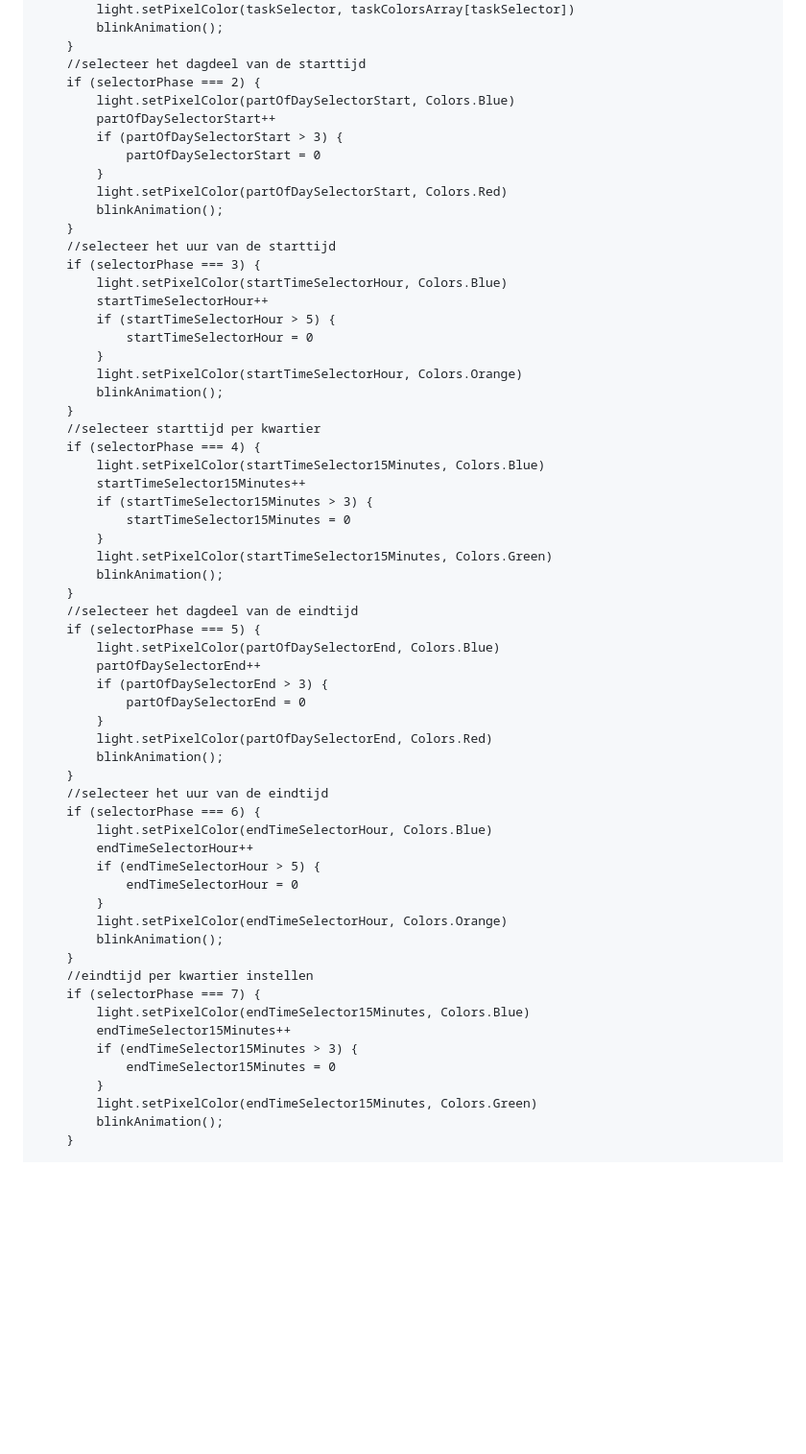
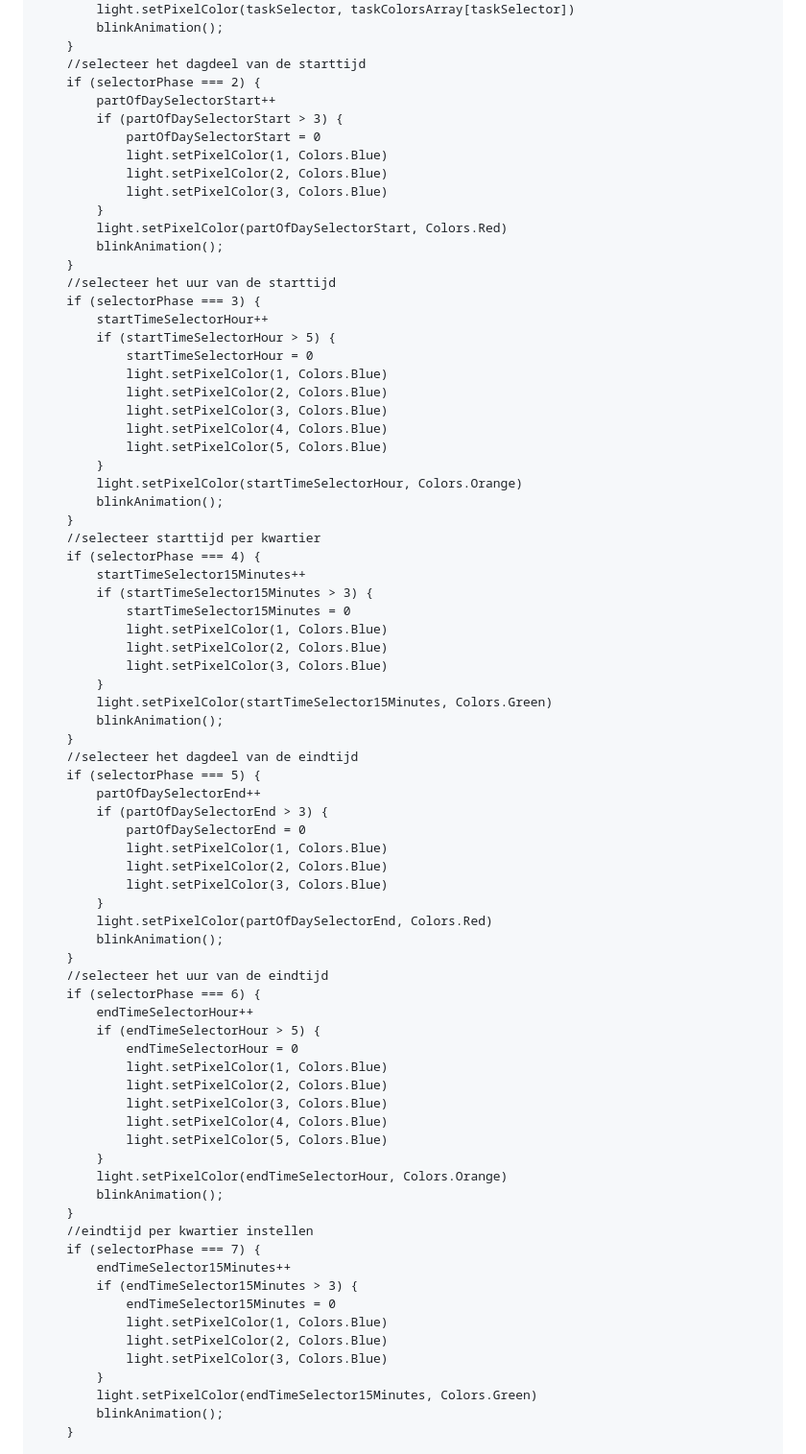
Before and after one commit to lisa-mao/CLE-1, a Markdown page: Makecode.md, the part around one of its changes. Shown at 96% size. Drawn GitHub-style; blank space fills up the shorter version.

```diff
--- a/Makecode.md
+++ b/Makecode.md
@@ -286,60 +280,76 @@ input.buttonA.onEvent(ButtonEvent.Click, function () {
         }
         //selecteer het dagdeel van de starttijd
         if (selectorPhase === 2) {
-            light.setPixelColor(partOfDaySelectorStart, Colors.Blue)
             partOfDaySelectorStart++
             if (partOfDaySelectorStart > 3) {
                 partOfDaySelectorStart = 0
+                light.setPixelColor(1, Colors.Blue)
+                light.setPixelColor(2, Colors.Blue)
+                light.setPixelColor(3, Colors.Blue)
             }
             light.setPixelColor(partOfDaySelectorStart, Colors.Red)
             blinkAnimation();
         }
         //selecteer het uur van de starttijd
         if (selectorPhase === 3) {
-            light.setPixelColor(startTimeSelectorHour, Colors.Blue)
             startTimeSelectorHour++
             if (startTimeSelectorHour > 5) {
                 startTimeSelectorHour = 0
+                light.setPixelColor(1, Colors.Blue)
+                light.setPixelColor(2, Colors.Blue)
+                light.setPixelColor(3, Colors.Blue)
+                light.setPixelColor(4, Colors.Blue)
+                light.setPixelColor(5, Colors.Blue)
             }
             light.setPixelColor(startTimeSelectorHour, Colors.Orange)
             blinkAnimation();
         }
         //selecteer starttijd per kwartier
         if (selectorPhase === 4) {
-            light.setPixelColor(startTimeSelector15Minutes, Colors.Blue)
             startTimeSelector15Minutes++
             if (startTimeSelector15Minutes > 3) {
                 startTimeSelector15Minutes = 0
+                light.setPixelColor(1, Colors.Blue)
+                light.setPixelColor(2, Colors.Blue)
+                light.setPixelColor(3, Colors.Blue)
             }
             light.setPixelColor(startTimeSelector15Minutes, Colors.Green)
             blinkAnimation();
         }
         //selecteer het dagdeel van de eindtijd
         if (selectorPhase === 5) {
-            light.setPixelColor(partOfDaySelectorEnd, Colors.Blue)
             partOfDaySelectorEnd++
             if (partOfDaySelectorEnd > 3) {
                 partOfDaySelectorEnd = 0
+                light.setPixelColor(1, Colors.Blue)
+                light.setPixelColor(2, Colors.Blue)
+                light.setPixelColor(3, Colors.Blue)
             }
             light.setPixelColor(partOfDaySelectorEnd, Colors.Red)
             blinkAnimation();
         }
         //selecteer het uur van de eindtijd
         if (selectorPhase === 6) {
-            light.setPixelColor(endTimeSelectorHour, Colors.Blue)
             endTimeSelectorHour++
             if (endTimeSelectorHour > 5) {
                 endTimeSelectorHour = 0
+                light.setPixelColor(1, Colors.Blue)
+                light.setPixelColor(2, Colors.Blue)
+                light.setPixelColor(3, Colors.Blue)
+                light.setPixelColor(4, Colors.Blue)
+                light.setPixelColor(5, Colors.Blue)
             }
             light.setPixelColor(endTimeSelectorHour, Colors.Orange)
             blinkAnimation();
         }
         //eindtijd per kwartier instellen
         if (selectorPhase === 7) {
-            light.setPixelColor(endTimeSelector15Minutes, Colors.Blue)
             endTimeSelector15Minutes++
             if (endTimeSelector15Minutes > 3) {
                 endTimeSelector15Minutes = 0
+                light.setPixelColor(1, Colors.Blue)
+                light.setPixelColor(2, Colors.Blue)
+                light.setPixelColor(3, Colors.Blue)
             }
             light.setPixelColor(endTimeSelector15Minutes, Colors.Green)
             blinkAnimation();
```
Also changed, not shown: other parts of Makecode.md (+2 -8 lines).
